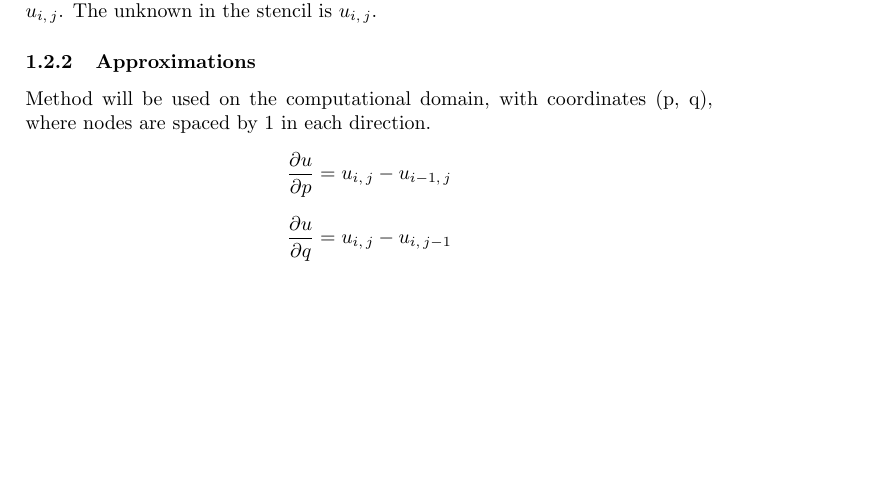
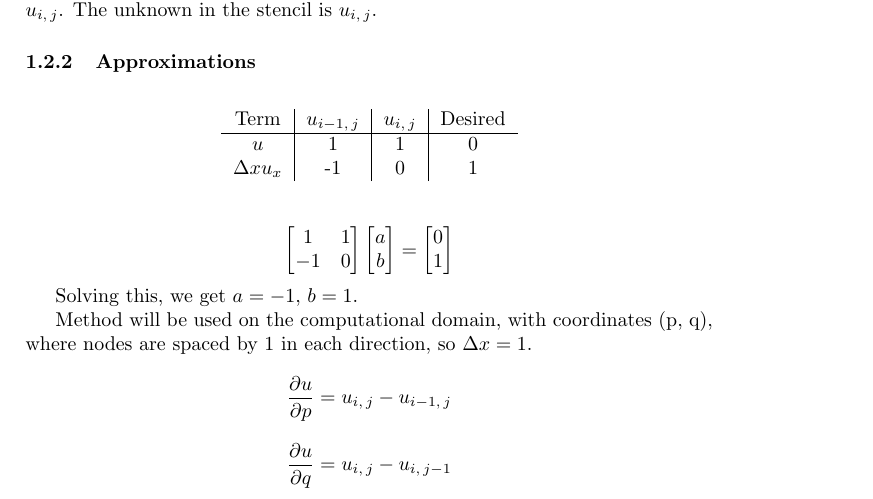
Before and after one commit to MATSMACKE/discreet, a LaTeX problem sheet (docs/example.tex): part of page 1 of 2, cut so that both start at the same text, the shorter picture padded with empty space. Compiled offline with pdfLaTeX.

Commit message:
Updated docs with a Taylor table

```diff
--- a/docs/example.tex
+++ b/docs/example.tex
@@ -31,7 +31,27 @@ Use stencil with values: $u_{i-1, \,j}$ and $u_{i, \,j-1}$ with Taylor series ex
 
 \subsubsection{Approximations}
 
-Method will be used on the computational domain, with coordinates (p, q), where nodes are spaced by 1 in each direction.
+\begin{table}[htp]
+    \centering
+    \begin{tabular}{c|c|c|c}
+        Term & $u_{i-1,\,j}$ & $u_{i,\,j}$ & Desired \\
+        \hline
+        $u$ & 1 & 1 & 0 \\
+        $\Delta x u_x$ & -1 & 0 & 1 \\
+    \end{tabular}
+\end{table}
+
+$$ \left[\begin{matrix}
+    1 & 1 \\ -1 & 0
+\end{matrix}\right]\left[\begin{matrix}
+    a \\ b
+\end{matrix}\right] = \left[\begin{matrix}
+    0 \\ 1
+\end{matrix}\right] $$
+
+Solving this, we get $a = -1$, $b = 1$.
+
+Method will be used on the computational domain, with coordinates (p, q), where nodes are spaced by 1 in each direction, so $\Delta x = 1$.
 $$\frac{\partial u}{\partial p} = u_{i, \,j} - u_{i-1, \,j}$$
 $$\frac{\partial u}{\partial q} = u_{i, \,j} - u_{i, \,j-1}$$
 
```
Also changed, not shown: docs/example.pdf.
